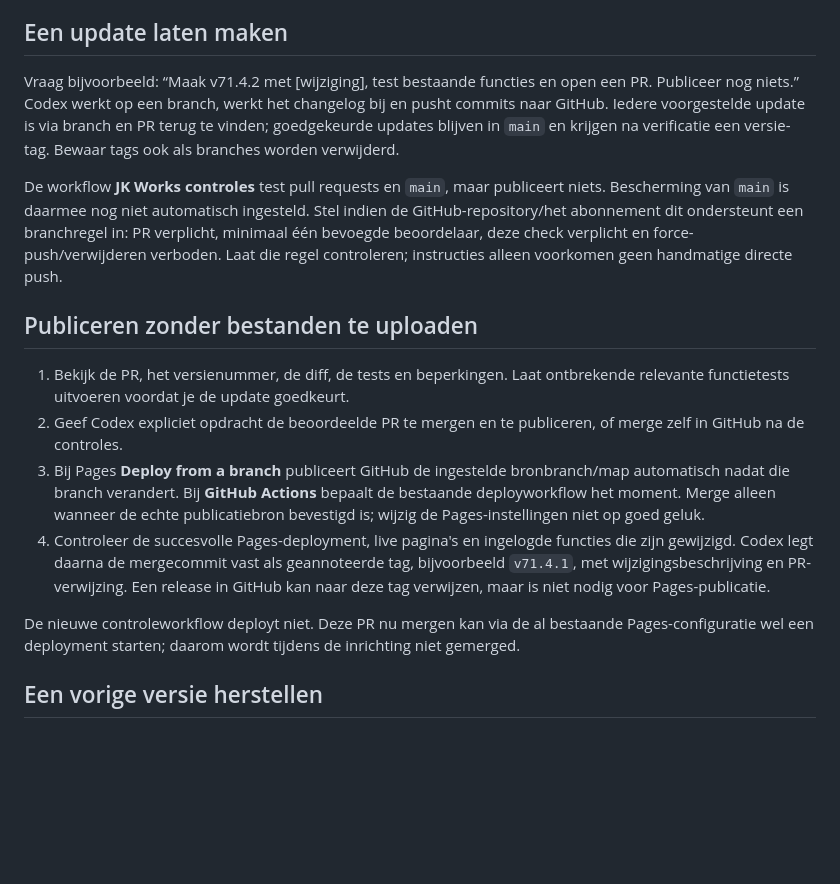
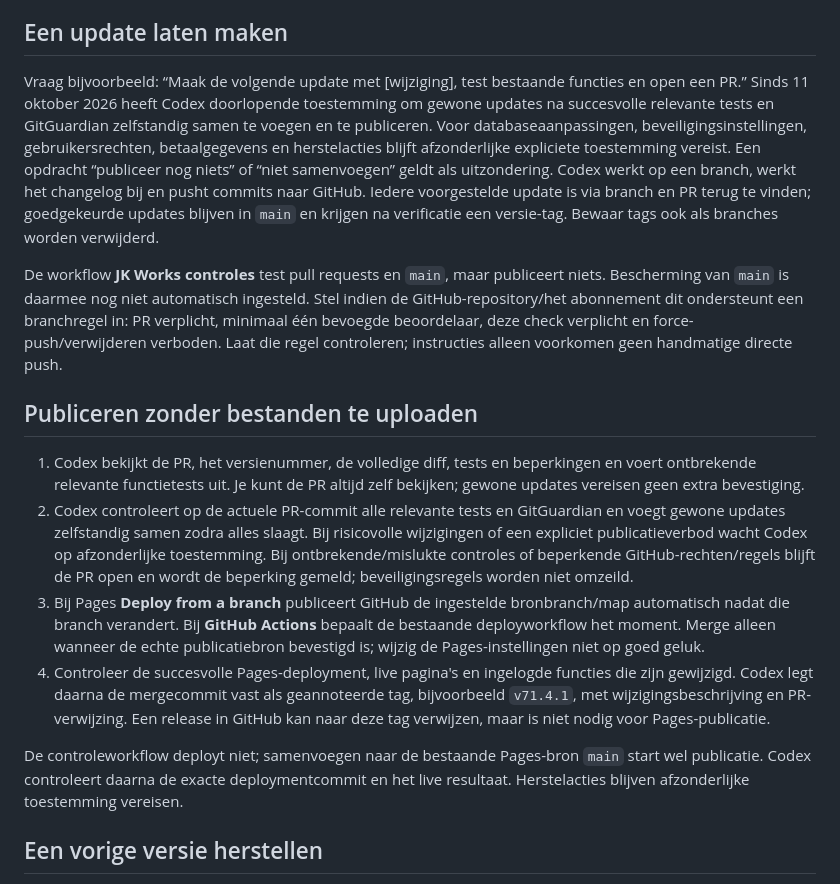
Before and after one commit to jkor95/JK-Works-app, a Markdown page: docs/VERSIEBEHEER.md, the part around the change. Rendered like a GitHub page; blank space fills up the shorter version.

```diff
--- a/docs/VERSIEBEHEER.md
+++ b/docs/VERSIEBEHEER.md
@@ -13,17 +13,17 @@ gh api repos/jkor95/JK-Works-app/pages/builds/latest --jq '{status,commit,error}
 Bij Pages via Actions kan de builds-API ontbreken: bekijk dan de succesvolle Pages-workflow en het `github-pages`-deployment met exacte commit. Controleer live `/`, `/inloggen/`, `/app/` en relevante assets zonder productiegegevens te wijzigen. Komt de live commit niet overeen met het herstelpunt, maak eerst een extra herstel-tag op de echte werkende deploymentcommit. Wijzig geen bestaande tag.
 
 ## Een update laten maken
-Vraag bijvoorbeeld: “Maak v71.4.2 met [wijziging], test bestaande functies en open een PR. Publiceer nog niets.” Codex werkt op een branch, werkt het changelog bij en pusht commits naar GitHub. Iedere voorgestelde update is via branch en PR terug te vinden; goedgekeurde updates blijven in `main` en krijgen na verificatie een versie-tag. Bewaar tags ook als branches worden verwijderd.
+Vraag bijvoorbeeld: “Maak de volgende update met [wijziging], test bestaande functies en open een PR.” Sinds 11 oktober 2026 heeft Codex doorlopende toestemming om gewone updates na succesvolle relevante tests en GitGuardian zelfstandig samen te voegen en te publiceren. Voor databaseaanpassingen, beveiligingsinstellingen, gebruikersrechten, betaalgegevens en herstelacties blijft afzonderlijke expliciete toestemming vereist. Een opdracht “publiceer nog niets” of “niet samenvoegen” geldt als uitzondering. Codex werkt op een branch, werkt het changelog bij en pusht commits naar GitHub. Iedere voorgestelde update is via branch en PR terug te vinden; goedgekeurde updates blijven in `main` en krijgen na verificatie een versie-tag. Bewaar tags ook als branches worden verwijderd.
 
 De workflow **JK Works controles** test pull requests en `main`, maar publiceert niets. Bescherming van `main` is daarmee nog niet automatisch ingesteld. Stel indien de GitHub-repository/het abonnement dit ondersteunt een branchregel in: PR verplicht, minimaal één bevoegde beoordelaar, deze check verplicht en force-push/verwijderen verboden. Laat die regel controleren; instructies alleen voorkomen geen handmatige directe push.
 
 ## Publiceren zonder bestanden te uploaden
-1. Bekijk de PR, het versienummer, de diff, de tests en beperkingen. Laat ontbrekende relevante functietests uitvoeren voordat je de update goedkeurt.
-2. Geef Codex expliciet opdracht de beoordeelde PR te mergen en te publiceren, of merge zelf in GitHub na de controles.
+1. Codex bekijkt de PR, het versienummer, de volledige diff, tests en beperkingen en voert ontbrekende relevante functietests uit. Je kunt de PR altijd zelf bekijken; gewone updates vereisen geen extra bevestiging.
+2. Codex controleert op de actuele PR-commit alle relevante tests en GitGuardian en voegt gewone updates zelfstandig samen zodra alles slaagt. Bij risicovolle wijzigingen of een expliciet publicatieverbod wacht Codex op afzonderlijke toestemming. Bij ontbrekende/mislukte controles of beperkende GitHub-rechten/regels blijft de PR open en wordt de beperking gemeld; beveiligingsregels worden niet omzeild.
 3. Bij Pages **Deploy from a branch** publiceert GitHub de ingestelde bronbranch/map automatisch nadat die branch verandert. Bij **GitHub Actions** bepaalt de bestaande deployworkflow het moment. Merge alleen wanneer de echte publicatiebron bevestigd is; wijzig de Pages-instellingen niet op goed geluk.
 4. Controleer de succesvolle Pages-deployment, live pagina's en ingelogde functies die zijn gewijzigd. Codex legt daarna de mergecommit vast als geannoteerde tag, bijvoorbeeld `v71.4.1`, met wijzigingsbeschrijving en PR-verwijzing. Een release in GitHub kan naar deze tag verwijzen, maar is niet nodig voor Pages-publicatie.
 
-De nieuwe controleworkflow deployt niet. Deze PR nu mergen kan via de al bestaande Pages-configuratie wel een deployment starten; daarom wordt tijdens de inrichting niet gemerged.
+De controleworkflow deployt niet; samenvoegen naar de bestaande Pages-bron `main` start wel publicatie. Codex controleert daarna de exacte deploymentcommit en het live resultaat. Herstelacties blijven afzonderlijke toestemming vereisen.
 
 ## Een vorige versie herstellen
 Vraag: “Maak een herstel-PR naar [werkende versie-tag]. Behoud jkworks.nl en de beheerbestanden. Publiceer nog niets.” Codex haalt de actuele `main` en tags op, maakt een nieuwe herstelbranch en zet alleen de website/app-bestanden terug. Een nieuwe commit bewaart de volledige geschiedenis. Geen force-push of reset van `main`.
```
Also changed, not shown: AGENTS.md (+5 -2 lines), CHANGELOG.md (+7 -1 lines).
